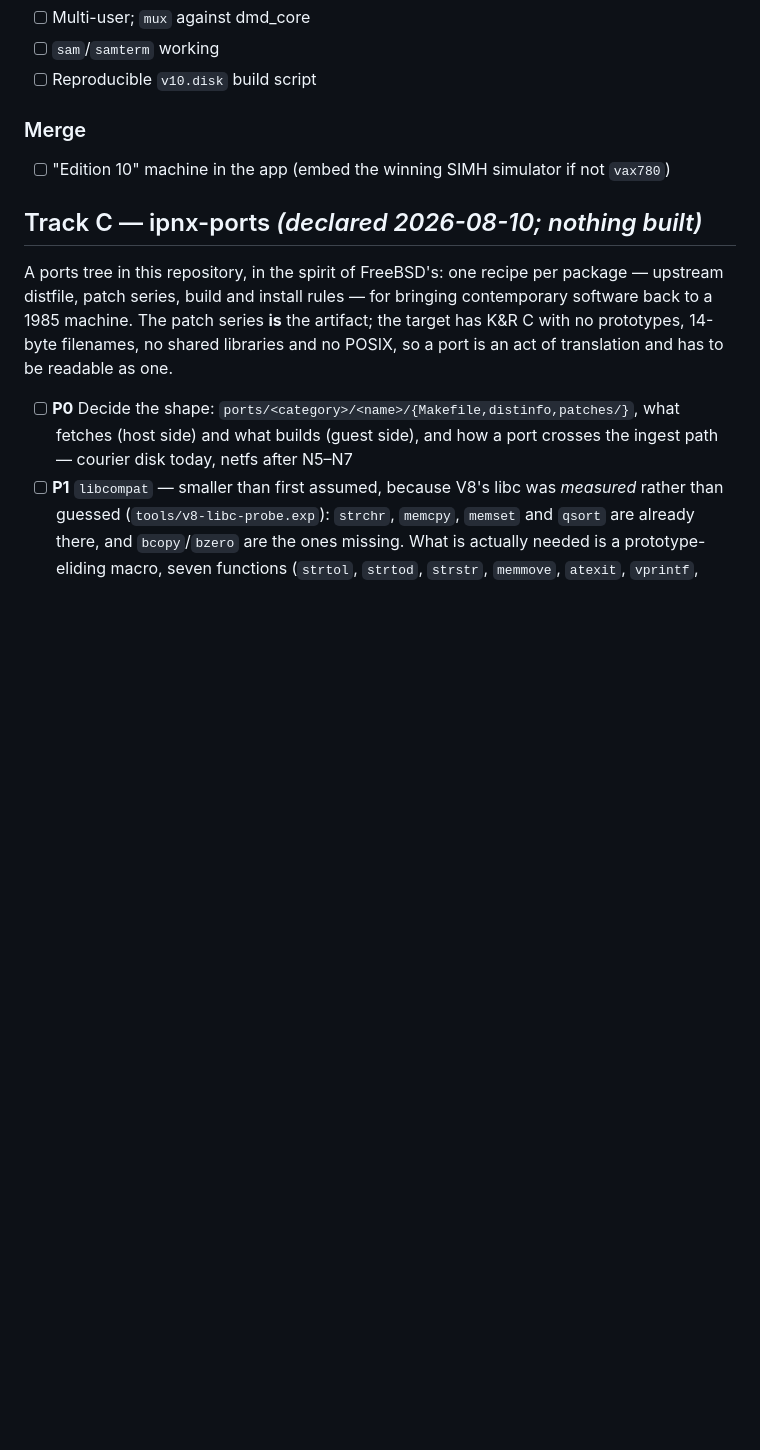
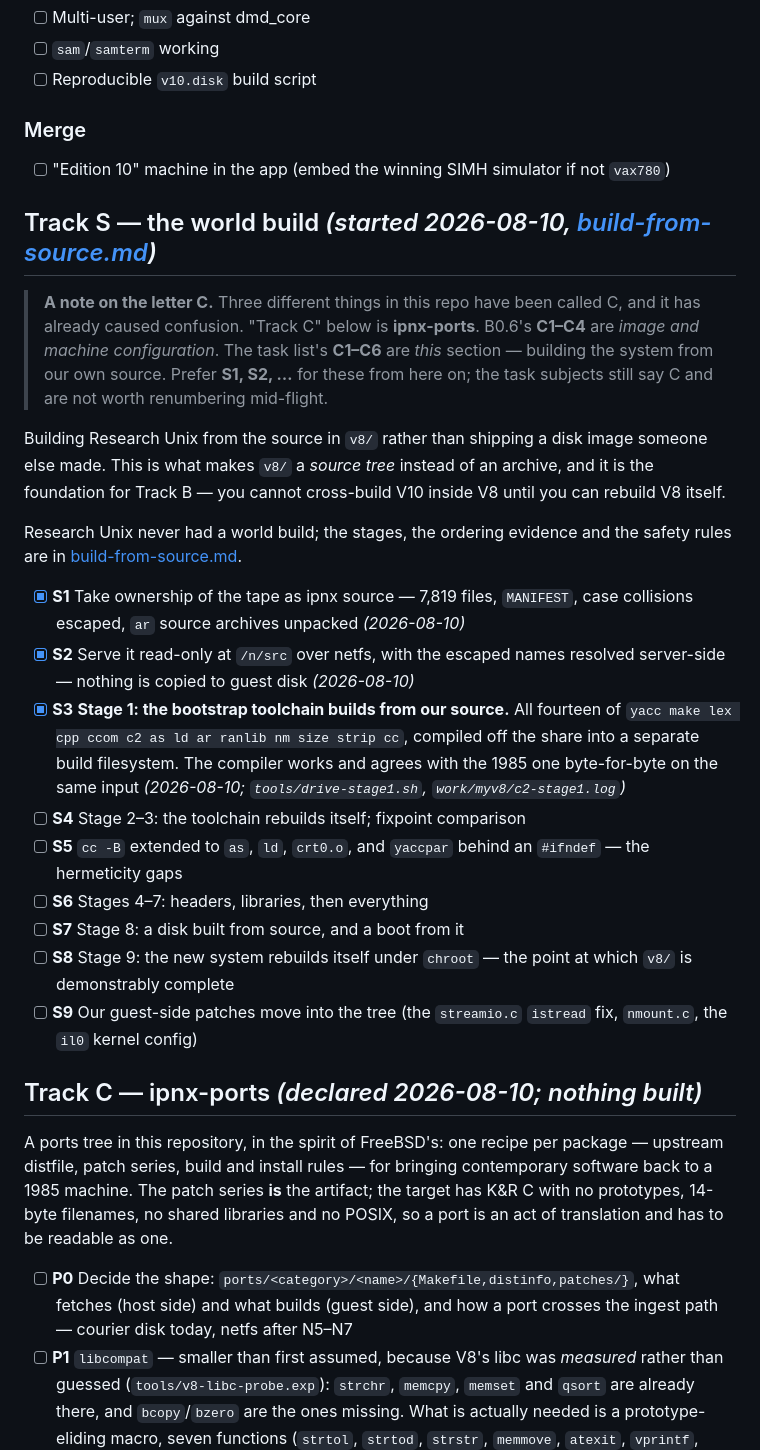
Before and after one commit to ChristineTham/ipad-v8, a Markdown page: docs/roadmap.md, the part around the change. Rendered like a GitHub page; blank space fills up the shorter version.

Commit message:
Roadmap: the world build had no entry, and 'C' meant three things
Track C is ipnx-ports, B0.6's C1-C4 are image config, and the task
list's C1-C6 are building the system from our own source -- which had no
roadmap entry at all.  Added as Track S, with the collision written down
so the next person does not have to work it out, and S1-S3 marked done.

```diff
--- a/docs/roadmap.md
+++ b/docs/roadmap.md
@@ -251,6 +251,42 @@ new; stages 2 and 3 wait on N3-into-the-image and N4–N7 respectively.
 ### Merge
 - [ ] "Edition 10" machine in the app (embed the winning SIMH simulator if not `vax780`)
 
+## Track S — the world build *(started 2026-08-10, [build-from-source.md](build-from-source.md))*
+
+> **A note on the letter C.** Three different things in this repo have been
+> called C, and it has already caused confusion. "Track C" below is
+> **ipnx-ports**. B0.6's **C1–C4** are *image and machine configuration*. The
+> task list's **C1–C6** are *this* section — building the system from our own
+> source. Prefer **S1, S2, …** for these from here on; the task subjects still
+> say C and are not worth renumbering mid-flight.
+
+Building Research Unix from the source in `v8/` rather than shipping a disk
+image someone else made. This is what makes `v8/` a *source tree* instead of an
+archive, and it is the foundation for Track B — you cannot cross-build V10
+inside V8 until you can rebuild V8 itself.
+
+Research Unix never had a world build; the stages, the ordering evidence and
+the safety rules are in [build-from-source.md](build-from-source.md).
+
+- [x] **S1** Take ownership of the tape as ipnx source — 7,819 files, `MANIFEST`,
+      case collisions escaped, `ar` source archives unpacked *(2026-08-10)*
+- [x] **S2** Serve it read-only at `/n/src` over netfs, with the escaped names
+      resolved server-side — nothing is copied to guest disk *(2026-08-10)*
+- [x] **S3** **Stage 1: the bootstrap toolchain builds from our source.** All
+      fourteen of `yacc make lex cpp ccom c2 as ld ar ranlib nm size strip cc`,
+      compiled off the share into a separate build filesystem. The compiler
+      works and agrees with the 1985 one byte-for-byte on the same input
+      *(2026-08-10; `tools/drive-stage1.sh`, `work/myv8/c2-stage1.log`)*
+- [ ] **S4** Stage 2–3: the toolchain rebuilds itself; fixpoint comparison
+- [ ] **S5** `cc -B` extended to `as`, `ld`, `crt0.o`, and `yaccpar` behind an
+      `#ifndef` — the hermeticity gaps
+- [ ] **S6** Stages 4–7: headers, libraries, then everything
+- [ ] **S7** Stage 8: a disk built from source, and a boot from it
+- [ ] **S8** Stage 9: the new system rebuilds itself under `chroot` — the point
+      at which `v8/` is demonstrably complete
+- [ ] **S9** Our guest-side patches move into the tree (the `streamio.c`
+      `istread` fix, `nmount.c`, the `il0` kernel config)
+
 ## Track C — ipnx-ports *(declared 2026-08-10; nothing built)*
 
 A ports tree in this repository, in the spirit of FreeBSD's: one recipe per package —
```
